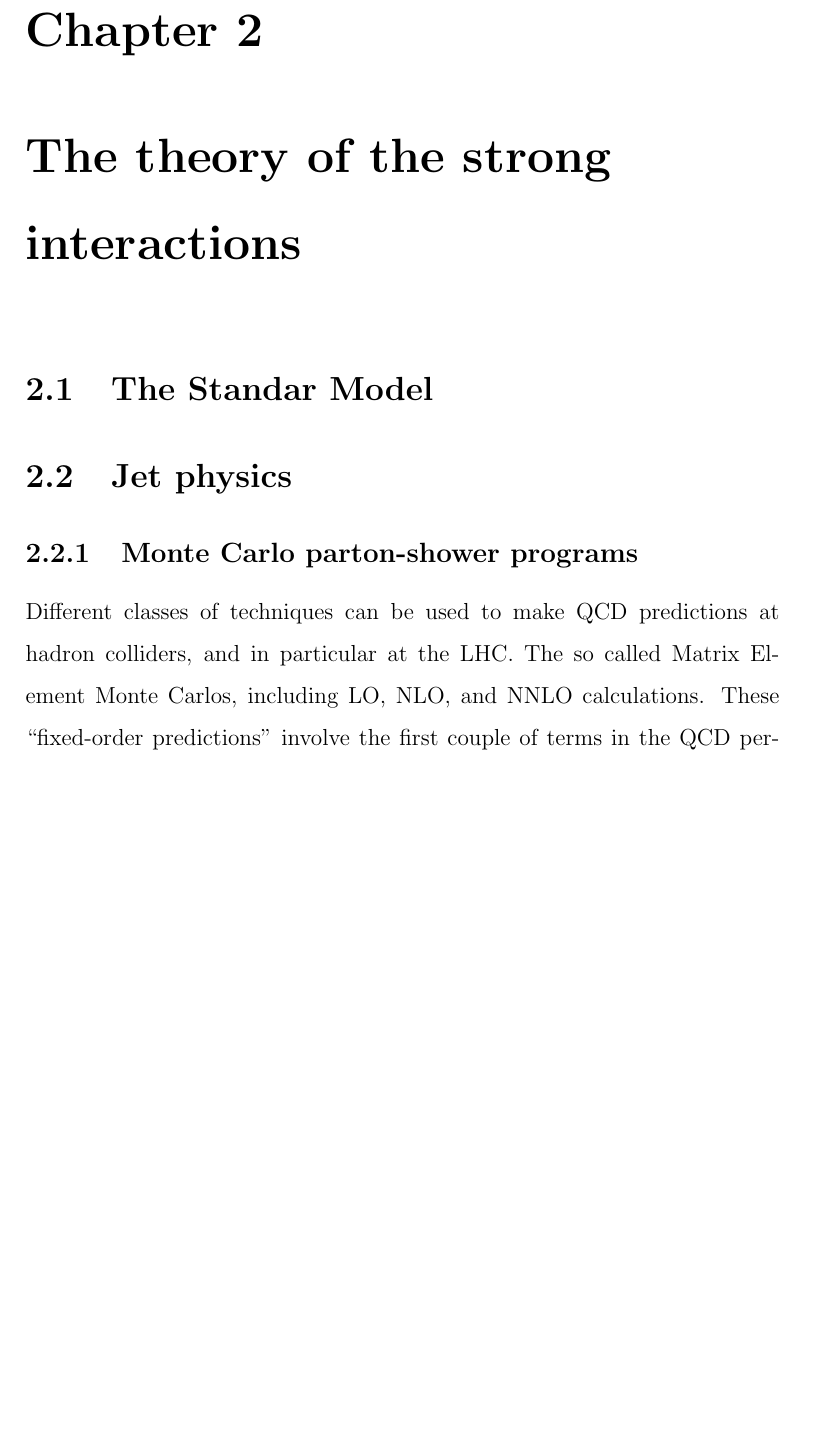
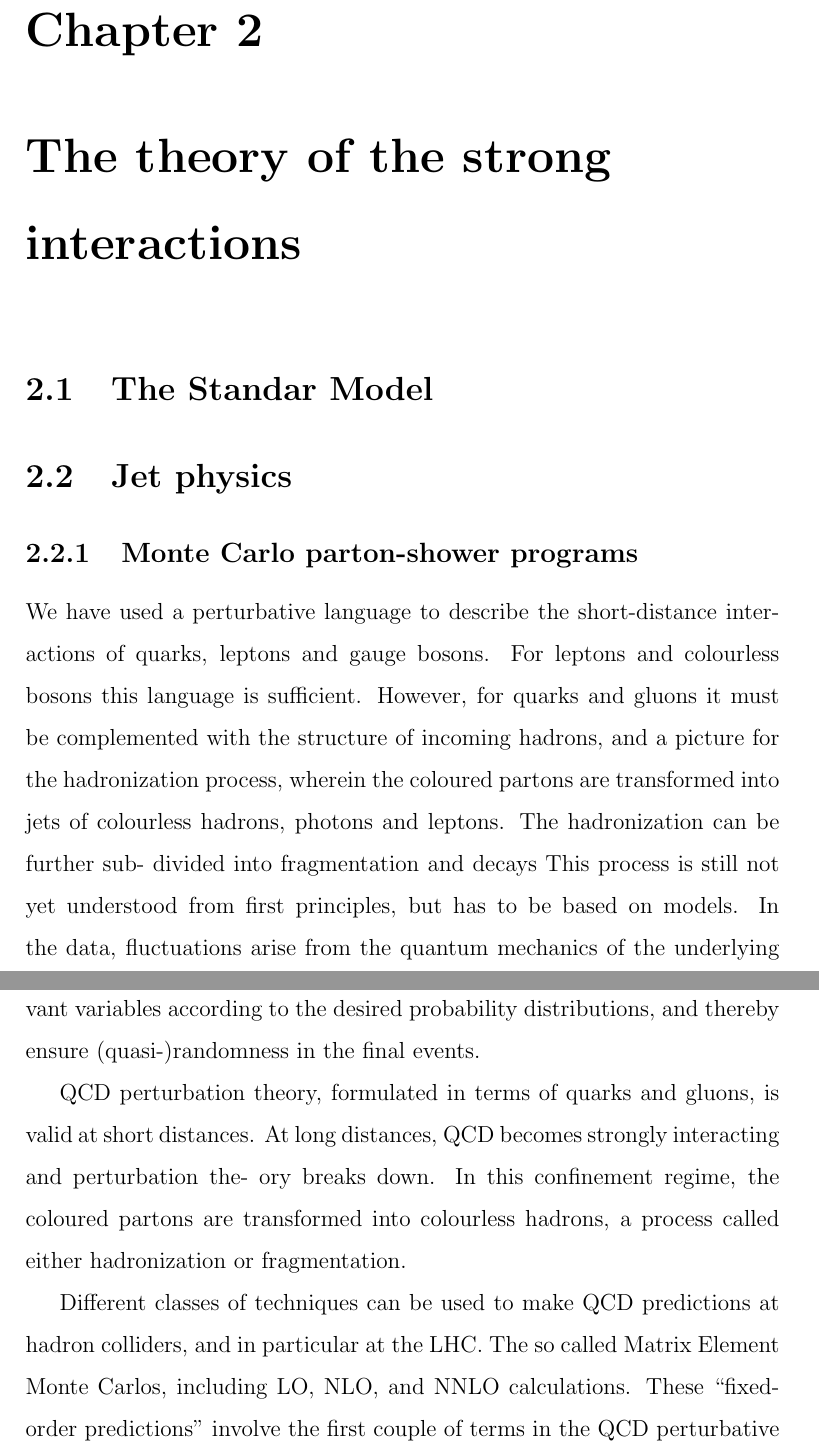
Before and after one commit to laugsilva/tesis-doctoral, a LaTeX thesis (tesis.tex, which reads Introduction/theory.tex): part of page 20 of 55 before the commit and two parts of pages 20 and 21 of 55 after it, the two joined at a grey line, cut so that both start at the same text, the shorter picture padded with empty space. Compiled offline with pdfLaTeX.

Commit message:
new changes miercoles

```diff
--- a/Introduction/theory.tex
+++ b/Introduction/theory.tex
@@ -21,6 +21,27 @@
 %------------------------------------------------------------------------
 
 \subsection{Monte Carlo parton-shower programs}
+
+%From Pythia's manual http://arxiv.org/abs/hep-ph/0603175
+We have used a
+perturbative language to describe the short-distance interactions of quarks, leptons and
+gauge bosons.
+For leptons and colourless bosons this language is sufficient. However, for
+quarks and gluons it must be complemented with the structure of incoming hadrons, and a picture for the hadronization process, wherein the coloured partons are transformed into jets of colourless hadrons, photons and leptons.
+The hadronization can be further sub-
+divided into fragmentation and decays
+This process is still not yet understood
+from first principles, but has to be based on models.
+In
+the data, fluctuations arise from the quantum mechanics of the underlying theory. In
+generators, Monte Carlo techniques are used to select all relevant variables according to the
+desired probability distributions, and thereby ensure (quasi-)randomness in the final events.
+
+QCD perturbation theory, formulated in terms of quarks and gluons, is valid at short
+distances. At long distances, QCD becomes strongly interacting and perturbation the-
+ory breaks down. In this confinement regime, the coloured partons are transformed into
+colourless hadrons, a process called either hadronization or fragmentation.
+
 
 %From Gavins's http://arxiv.org/abs/1011.5131
 Different classes of techniques can be used to make QCD predictions at hadron colliders, and in particular at the LHC.
```
